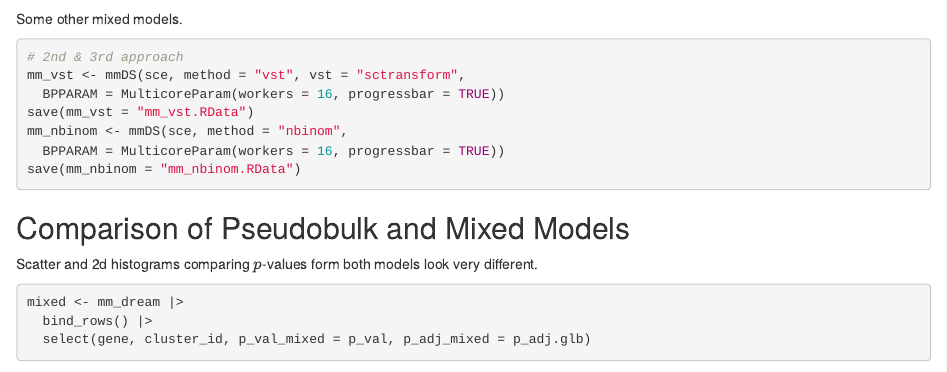
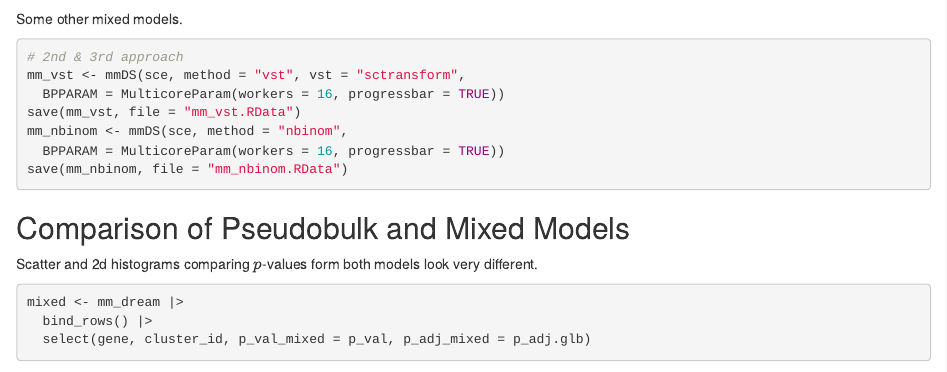
Before and after one commit to rheumatology-usz-uzh/osca, an R Markdown document (mixed.Rmd): the page in a window 1100 px wide, from 5460 px down. Rendered offline with R 4.5, knitr and Pandoc, with nearby package versions; some code elsewhere in the file could not run offline; common packages that the code uses without loading them are loaded.

Commit message:
fix bug in saving results

````diff
--- a/mixed.Rmd
+++ b/mixed.Rmd
@@ -199,10 +199,10 @@ Some other mixed models.
 # 2nd & 3rd approach
 mm_vst <- mmDS(sce, method = "vst", vst = "sctransform",
   BPPARAM = MulticoreParam(workers = 16, progressbar = TRUE))
-save(mm_vst = "mm_vst.RData")
+save(mm_vst, file = "mm_vst.RData")
 mm_nbinom <- mmDS(sce, method = "nbinom",
   BPPARAM = MulticoreParam(workers = 16, progressbar = TRUE))
-save(mm_nbinom = "mm_nbinom.RData")
+save(mm_nbinom, file = "mm_nbinom.RData")
 ```
 
 ## Comparison of Pseudobulk and Mixed Models
````
